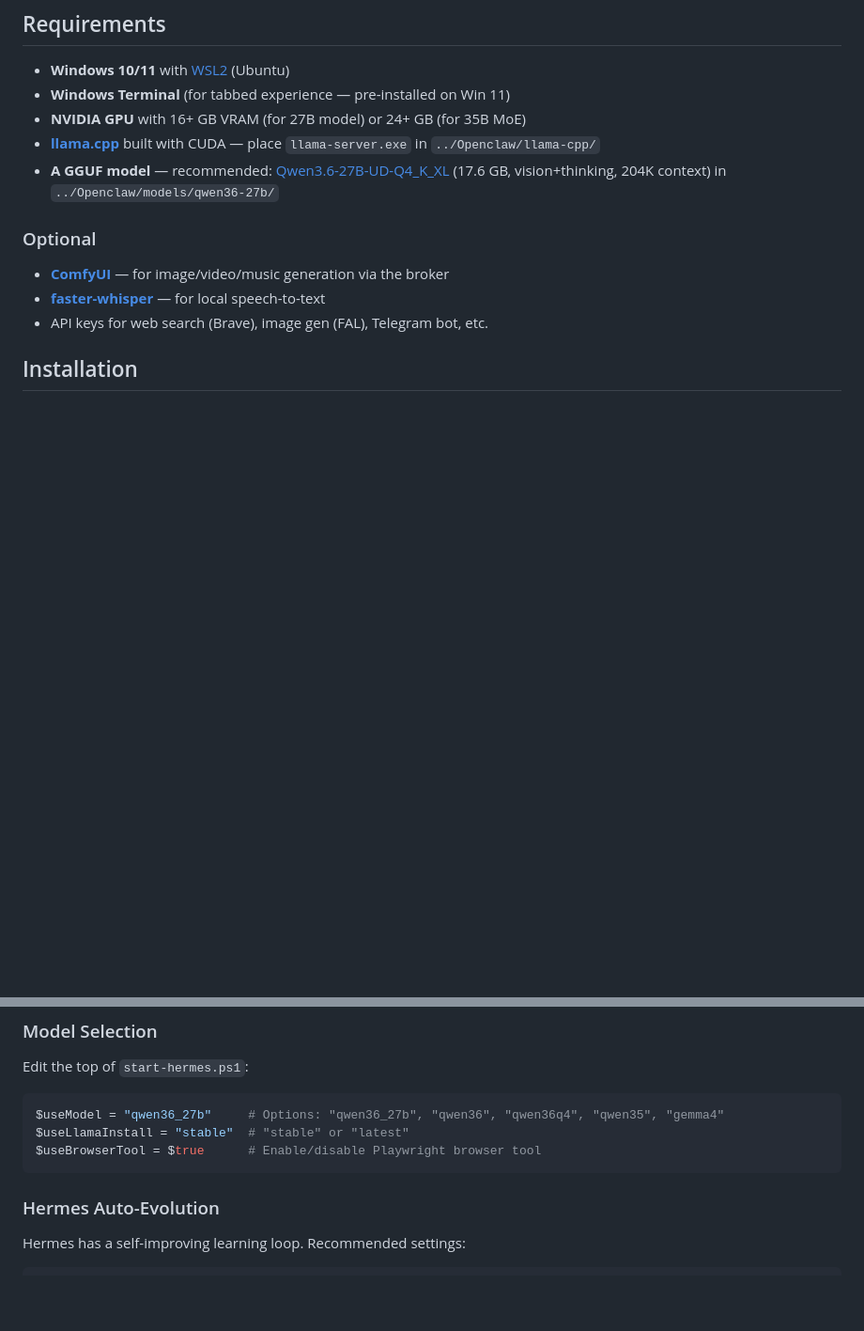
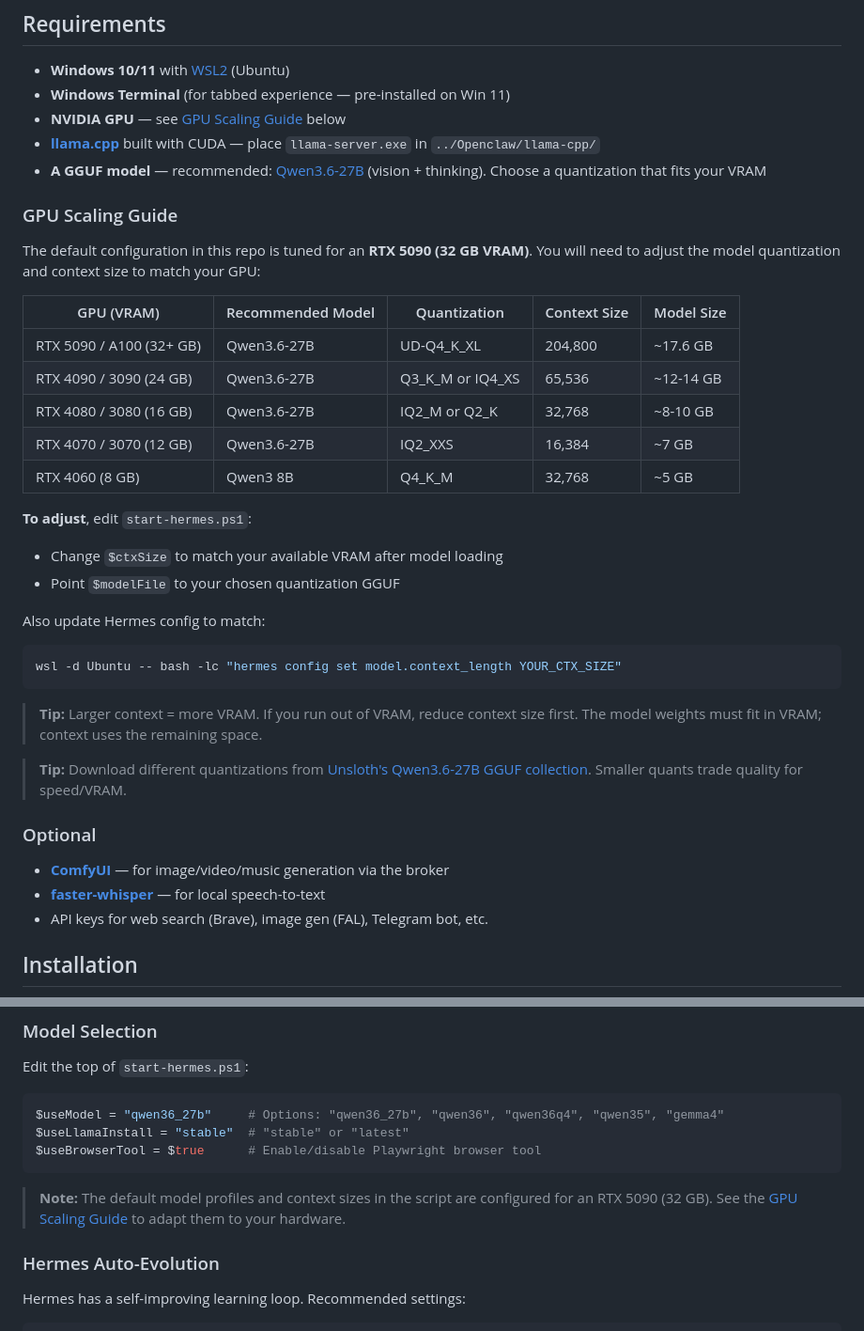
Before and after one commit to RaulGDMM/cocobot-hermes, a Markdown page: README.md, 2 parts joined by grey strips. Shown at 94% size. Rendered like a GitHub page; blank space fills up the shorter version.

Commit message:
docs: add GPU scaling guide, note defaults are for RTX 5090 32GB

````diff
--- a/README.md
+++ b/README.md
@@ -36,9 +36,34 @@ Windows                              WSL (Ubuntu)
 
 - **Windows 10/11** with [WSL2](https://learn.microsoft.com/en-us/windows/wsl/install) (Ubuntu)
 - **Windows Terminal** (for tabbed experience — pre-installed on Win 11)
-- **NVIDIA GPU** with 16+ GB VRAM (for 27B model) or 24+ GB (for 35B MoE)
+- **NVIDIA GPU** — see [GPU Scaling Guide](#gpu-scaling-guide) below
 - **[llama.cpp](https://github.com/ggerganov/llama.cpp)** built with CUDA — place `llama-server.exe` in `../Openclaw/llama-cpp/`
-- **A GGUF model** — recommended: [Qwen3.6-27B-UD-Q4_K_XL](https://huggingface.co/unsloth/Qwen3.6-27B-GGUF) (17.6 GB, vision+thinking, 204K context) in `../Openclaw/models/qwen36-27b/`
+- **A GGUF model** — recommended: [Qwen3.6-27B](https://huggingface.co/unsloth/Qwen3.6-27B-GGUF) (vision + thinking). Choose a quantization that fits your VRAM
+
+### GPU Scaling Guide
+
+The default configuration in this repo is tuned for an **RTX 5090 (32 GB VRAM)**. You will need to adjust the model quantization and context size to match your GPU:
+
+| GPU (VRAM) | Recommended Model | Quantization | Context Size | Model Size |
+|---|---|---|---|---|
+| RTX 5090 / A100 (32+ GB) | Qwen3.6-27B | UD-Q4_K_XL | 204,800 | ~17.6 GB |
+| RTX 4090 / 3090 (24 GB) | Qwen3.6-27B | Q3_K_M or IQ4_XS | 65,536 | ~12-14 GB |
+| RTX 4080 / 3080 (16 GB) | Qwen3.6-27B | IQ2_M or Q2_K | 32,768 | ~8-10 GB |
+| RTX 4070 / 3070 (12 GB) | Qwen3.6-27B | IQ2_XXS | 16,384 | ~7 GB |
+| RTX 4060 (8 GB) | Qwen3 8B | Q4_K_M | 32,768 | ~5 GB |
+
+**To adjust**, edit `start-hermes.ps1`:
+- Change `$ctxSize` to match your available VRAM after model loading
+- Point `$modelFile` to your chosen quantization GGUF
+
+Also update Hermes config to match:
+```bash
+wsl -d Ubuntu -- bash -lc "hermes config set model.context_length YOUR_CTX_SIZE"
+```
+
+> **Tip:** Larger context = more VRAM. If you run out of VRAM, reduce context size first. The model weights must fit in VRAM; context uses the remaining space.
+
+> **Tip:** Download different quantizations from [Unsloth's Qwen3.6-27B GGUF collection](https://huggingface.co/unsloth/Qwen3.6-27B-GGUF). Smaller quants trade quality for speed/VRAM.
 
 ### Optional
 
@@ -125,6 +150,8 @@ $useModel = "qwen36_27b"     # Options: "qwen36_27b", "qwen36", "qwen36q4", "qwe
 $useLlamaInstall = "stable"  # "stable" or "latest"
 $useBrowserTool = $true      # Enable/disable Playwright browser tool
 ```
+
+> **Note:** The default model profiles and context sizes in the script are configured for an RTX 5090 (32 GB). See the [GPU Scaling Guide](#gpu-scaling-guide) to adapt them to your hardware.
 
 ### Hermes Auto-Evolution
 
````
